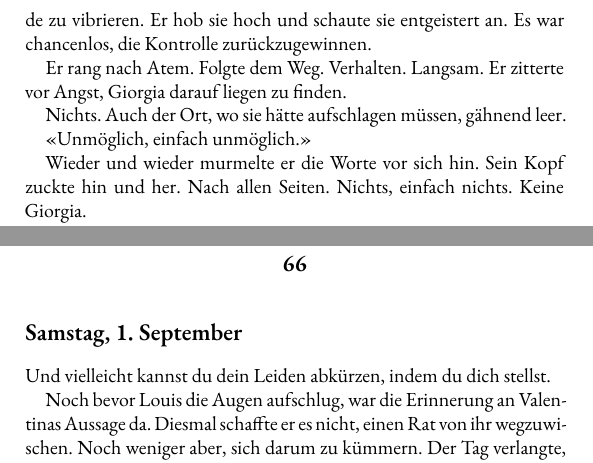
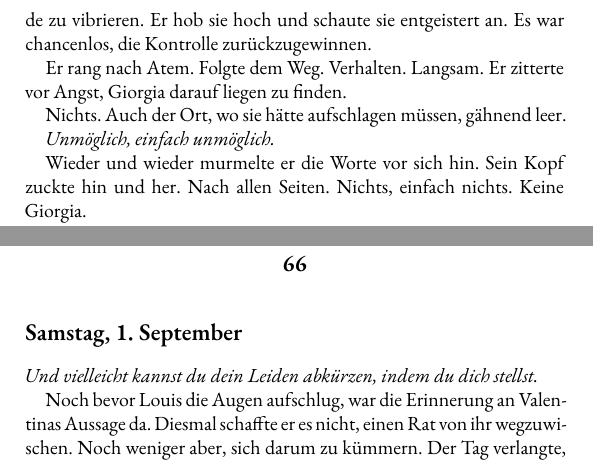
Before and after one commit to augruber/DerDuftDesSchaefers, a LaTeX book (book/main.tex, which reads book/chapters/05_chapter_4.tex, book/chapters/67_chapter_66.tex): two parts of pages 26 and 244 of 400, joined at a grey line, cut so that both start at the same text. Compiled offline with XeLaTeX; a missing font is replaced by an installed copy or a similar font.

Commit message:
Additional fixes Mam

```diff
--- a/book/chapters/05_chapter_4.tex
+++ b/book/chapters/05_chapter_4.tex
@@ -107,7 +107,7 @@ Angst, Giorgia darauf liegen zu finden.
 
 Nichts. Auch der Ort, wo sie hätte aufschlagen müssen, gähnend leer.
 
-«Unmöglich, einfach unmöglich.»
+\emph{Unmöglich, einfach unmöglich.}
 
 Wieder und wieder murmelte er die Worte vor sich hin. Sein Kopf zuckte
 hin und her. Nach allen Seiten. Nichts, einfach nichts. Keine Giorgia.
--- a/book/chapters/67_chapter_66.tex
+++ b/book/chapters/67_chapter_66.tex
@@ -4,7 +4,7 @@
 
 
 
-Und vielleicht kannst du dein Leiden abkürzen, indem du dich stellst.
+\emph{Und vielleicht kannst du dein Leiden abkürzen, indem du dich stellst.}
 
 Noch bevor Louis die Augen aufschlug, war die Erinnerung an Valentinas
 Aussage da. Diesmal schaffte er es nicht, einen Rat von ihr
```
Also changed, not shown: book/chapters/83_chapter_82.tex (+1 -1 lines).
